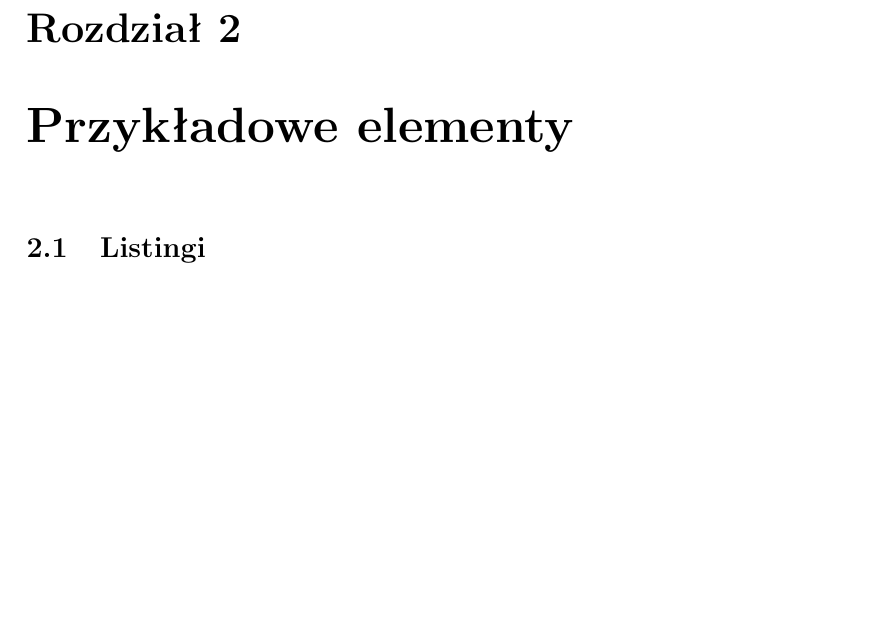
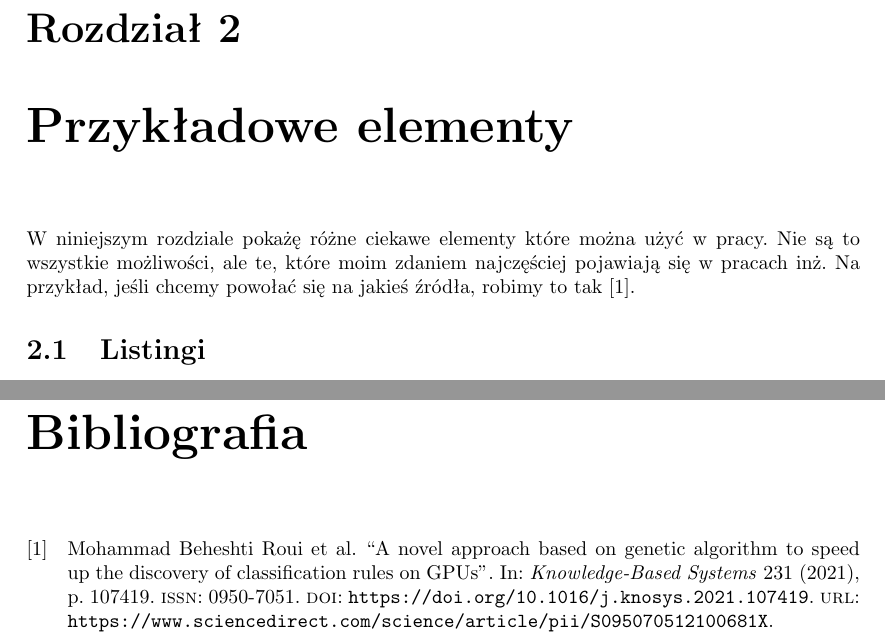
Before and after one commit to pantadeusz/pjatk_latex, a LaTeX thesis (engineer.tex): part of page 6 of 13 before the commit and two parts of pages 6 and 14 of 14 after it, the two joined at a grey line, cut so that both start at the same text, the shorter picture padded with empty space. Compiled offline with pdfLaTeX.

Commit message:
cictation example

```diff
--- a/engineer.tex
+++ b/engineer.tex
@@ -41,6 +41,8 @@
 To jest przykładowy szablon pracy inżynierskiej na PJATK.
 
 \chapter{Przykładowe elementy}
+
+W niniejszym rozdziale pokażę różne ciekawe elementy które można użyć w pracy. Nie są to wszystkie możliwości, ale te, które moim zdaniem najczęściej pojawiają się w pracach inż. Na przykład, jeśli chcemy powołać się na jakieś źródła, robimy to tak~\cite{BEHESHTIROUI2021107419}.
 
 \section{Listingi}
 
```
